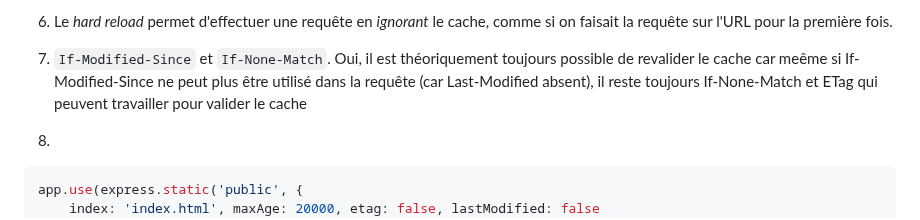
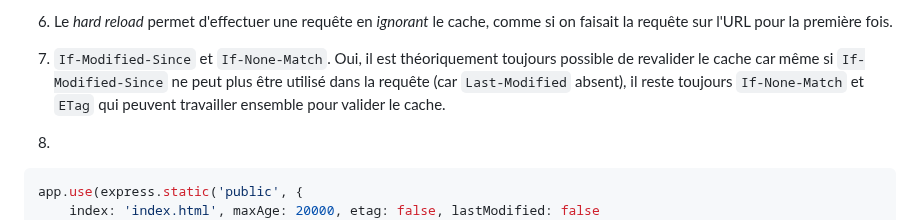
Before and after one commit to paul-schuhm/web-api, a Markdown page: exercices/suggestions-exercices-web-api/exercice-1.md, the part around the change. Drawn GitHub-style.

Commit message:
fix correction exo 1

```diff
--- a/exercices/suggestions-exercices-web-api/exercice-1.md
+++ b/exercices/suggestions-exercices-web-api/exercice-1.md
@@ -31,7 +31,7 @@
 6. Le *hard reload* permet d'effectuer une requête en *ignorant* le cache, comme si on faisait la requête sur l'URL pour la première fois.
 
 
-7. `If-Modified-Since` et `If-None-Match`. Oui, il est théoriquement toujours possible de revalider le cache car meême si If-Modified-Since ne peut plus être utilisé dans la requête (car Last-Modified absent), il reste toujours If-None-Match et ETag qui peuvent travailler pour valider le cache
+7. `If-Modified-Since` et `If-None-Match`. Oui, il est théoriquement toujours possible de revalider le cache car même si `If-Modified-Since` ne peut plus être utilisé dans la requête (car `Last-Modified` absent), il reste toujours `If-None-Match` et `ETag` qui peuvent travailler ensemble pour valider le cache.
 
 8.
 
```
